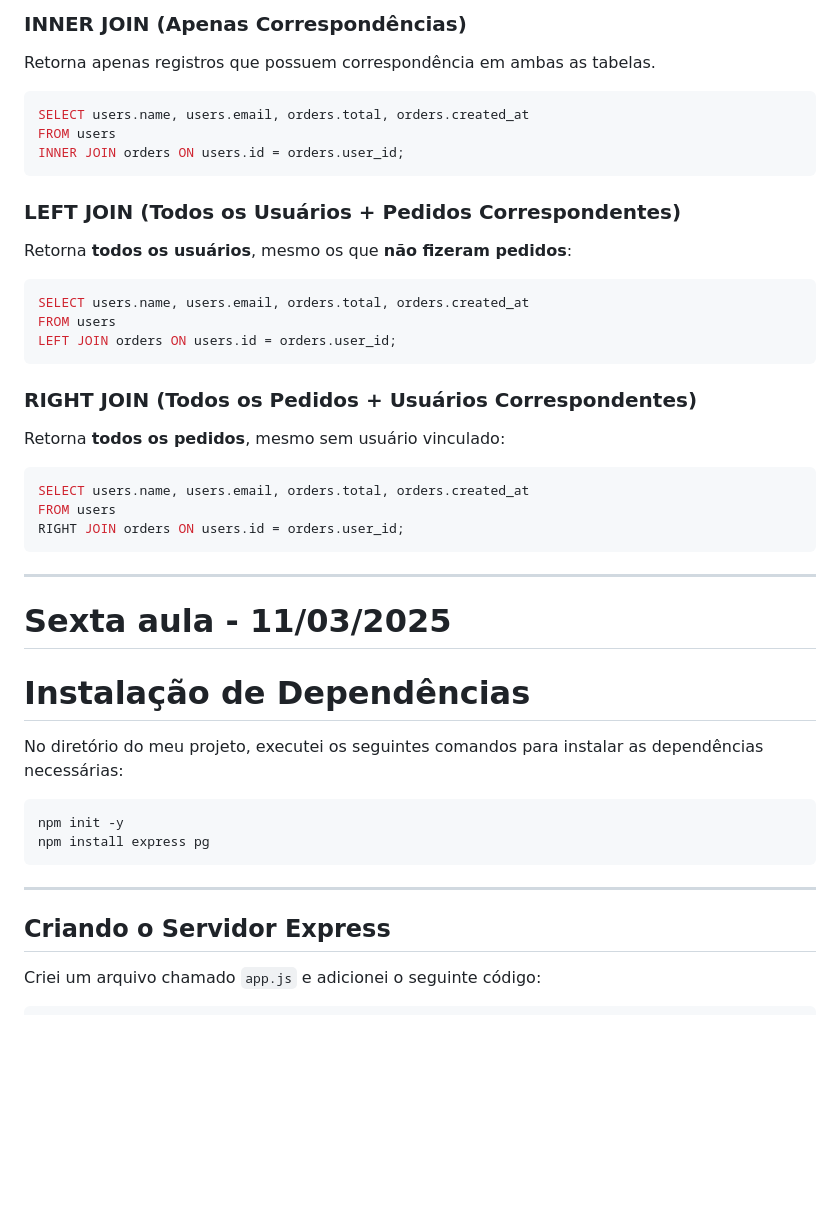
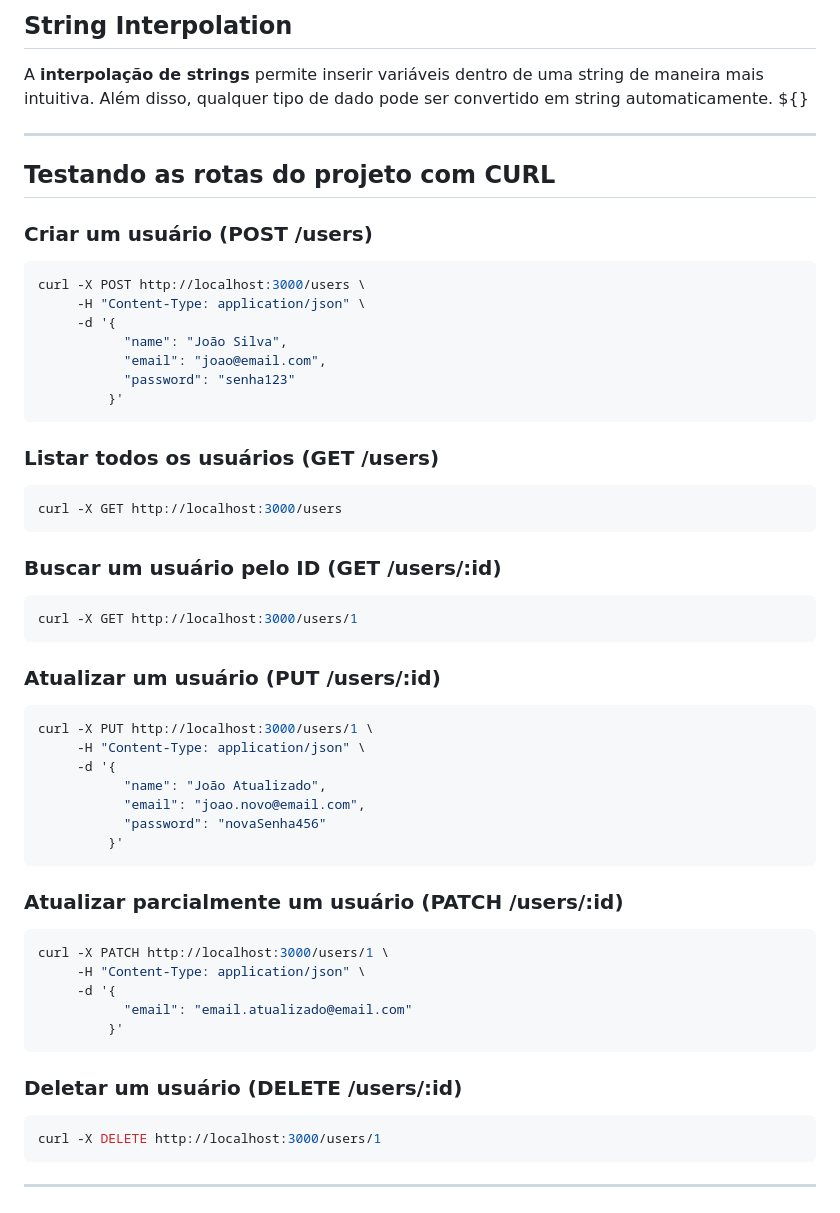
Before and after one commit to Lucas-Afonso7/estagio, a Markdown page: README.md, the part around one of its changes. Rendered like a GitHub page; blank space fills up the shorter version.

````diff
--- a/README.md
+++ b/README.md
@@ -384,42 +400,66 @@ DELETE FROM users;
 
-### INNER JOIN (Apenas Correspondências)
-Retorna apenas registros que possuem correspondência em ambas as tabelas.
-```sql
-SELECT users.name, users.email, orders.total, orders.created_at
-FROM users
-INNER JOIN orders ON users.id = orders.user_id;
+
+
+
+## String Interpolation
+
+A **interpolação de strings** permite inserir variáveis dentro de uma string de maneira mais intuitiva. Além disso, qualquer tipo de dado pode ser convertido em string automaticamente. ${}
+
+
+---
+
+## Testando as rotas do projeto com CURL
+
+### **Criar um usuário (POST /users)**
+
+```bash
+curl -X POST http://localhost:3000/users \
+     -H "Content-Type: application/json" \
+     -d '{
+           "name": "João Silva",
+           "email": "joao@email.com",
+           "password": "senha123"
+         }'
 ```
 
-### LEFT JOIN (Todos os Usuários + Pedidos Correspondentes)
-Retorna **todos os usuários**, mesmo os que **não fizeram pedidos**:
-```sql
-SELECT users.name, users.email, orders.total, orders.created_at
-FROM users
-LEFT JOIN orders ON users.id = orders.user_id;
+### **Listar todos os usuários (GET /users)**
+
+```bash
+curl -X GET http://localhost:3000/users
 ```
 
-### RIGHT JOIN (Todos os Pedidos + Usuários Correspondentes)
-Retorna **todos os pedidos**, mesmo sem usuário vinculado:
-```sql
-SELECT users.name, users.email, orders.total, orders.created_at
-FROM users
-RIGHT JOIN orders ON users.id = orders.user_id;
+### **Buscar um usuário pelo ID (GET /users/:id)**
+
+```bash
+curl -X GET http://localhost:3000/users/1
+```
+
+### **Atualizar um usuário (PUT /users/:id)**
+
+```bash
+curl -X PUT http://localhost:3000/users/1 \
+     -H "Content-Type: application/json" \
+     -d '{
+           "name": "João Atualizado",
+           "email": "joao.novo@email.com",
+           "password": "novaSenha456"
+         }'
+```
+
+### **Atualizar parcialmente um usuário (PATCH /users/:id)**
+
+```bash
+curl -X PATCH http://localhost:3000/users/1 \
+     -H "Content-Type: application/json" \
+     -d '{
+           "email": "email.atualizado@email.com"
+         }'
+```
+
+### **Deletar um usuário (DELETE /users/:id)**
+
+```bash
+curl -X DELETE http://localhost:3000/users/1
 ```
 
 ---
-
-# Sexta aula - 11/03/2025
-
-# Instalação de Dependências
-No diretório do meu projeto, executei os seguintes comandos para instalar as dependências necessárias:
-
-```bash
-npm init -y
-npm install express pg
-```
-
----
-
-## Criando o Servidor Express
-Criei um arquivo chamado `app.js` e adicionei o seguinte código:
-
````
Also changed, not shown: other parts of README.md (+57 -205 lines).
